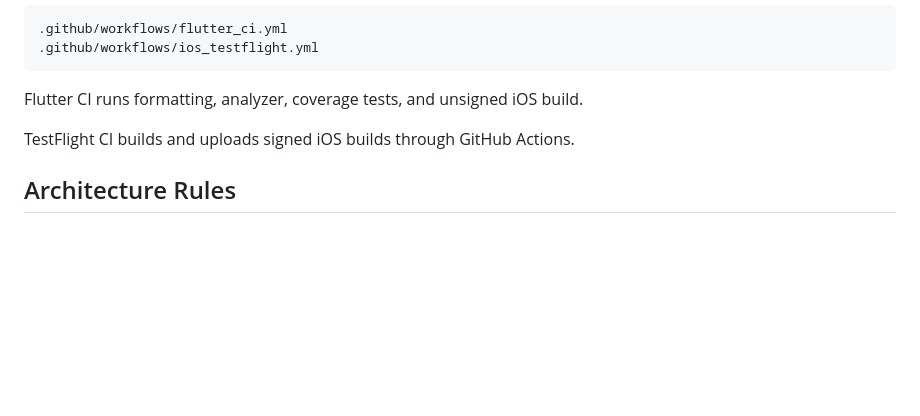
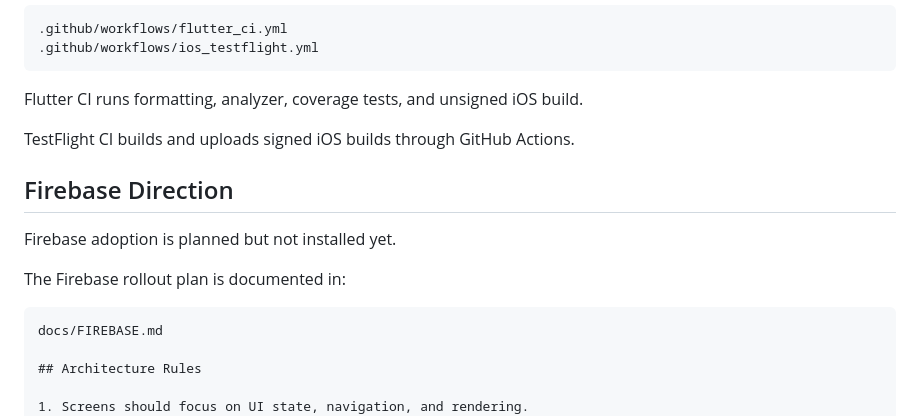
Before and after one commit to Orange-POS/orange-pos-mobile, a Markdown page: docs/ARCHITECTURE.md, the part around the change. GitHub-like rendering; blank space fills up the shorter version.

Commit message:
Document Firebase foundation plan (#4)

````diff
--- a/docs/ARCHITECTURE.md
+++ b/docs/ARCHITECTURE.md
@@ -242,6 +242,15 @@ Flutter CI runs formatting, analyzer, coverage tests, and unsigned iOS build.
 
 TestFlight CI builds and uploads signed iOS builds through GitHub Actions.
 
+## Firebase Direction
+
+Firebase adoption is planned but not installed yet.
+
+The Firebase rollout plan is documented in:
+
+```text
+docs/FIREBASE.md
+
 ## Architecture Rules
 
 1. Screens should focus on UI state, navigation, and rendering.
````
Also changed, not shown: docs/FIREBASE.md (added, +161 -0 lines).
